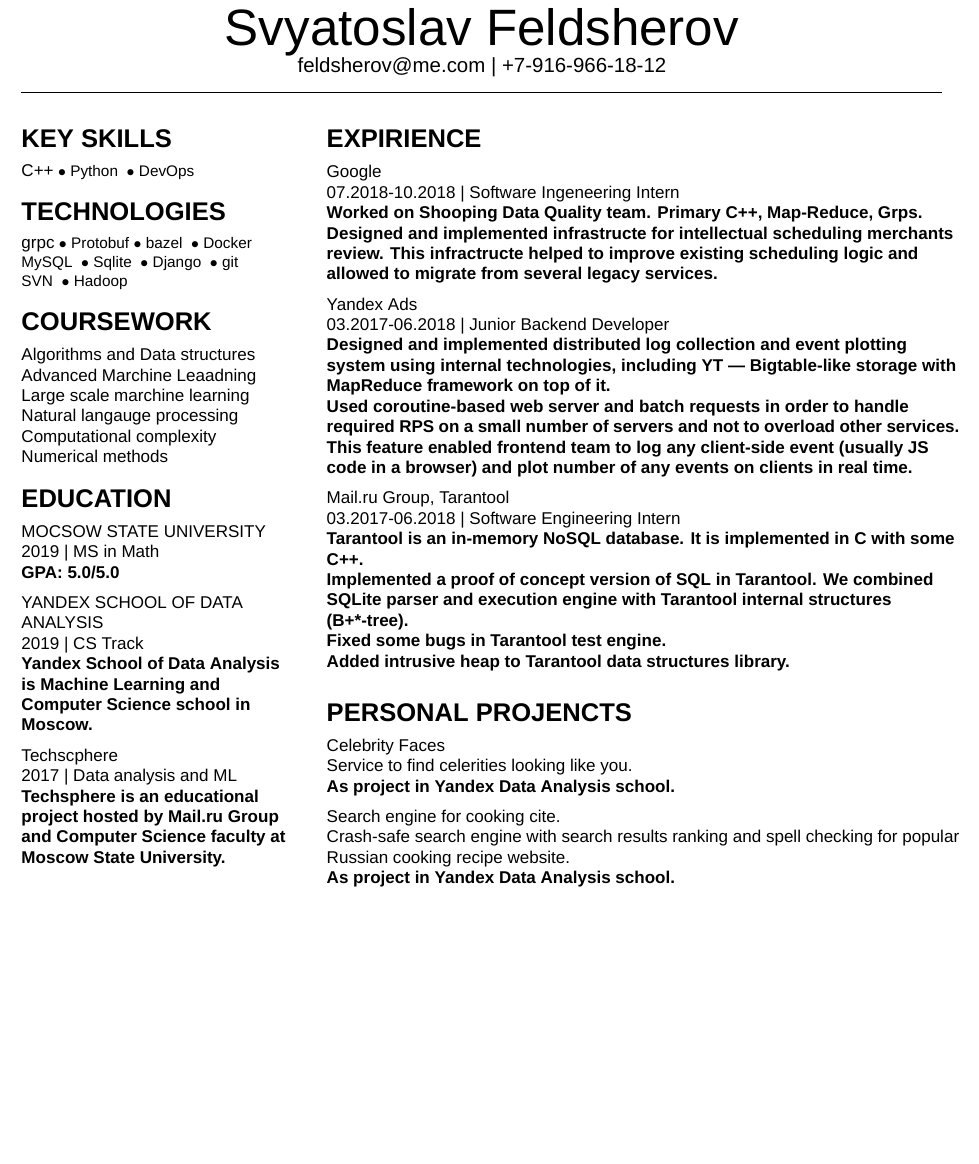
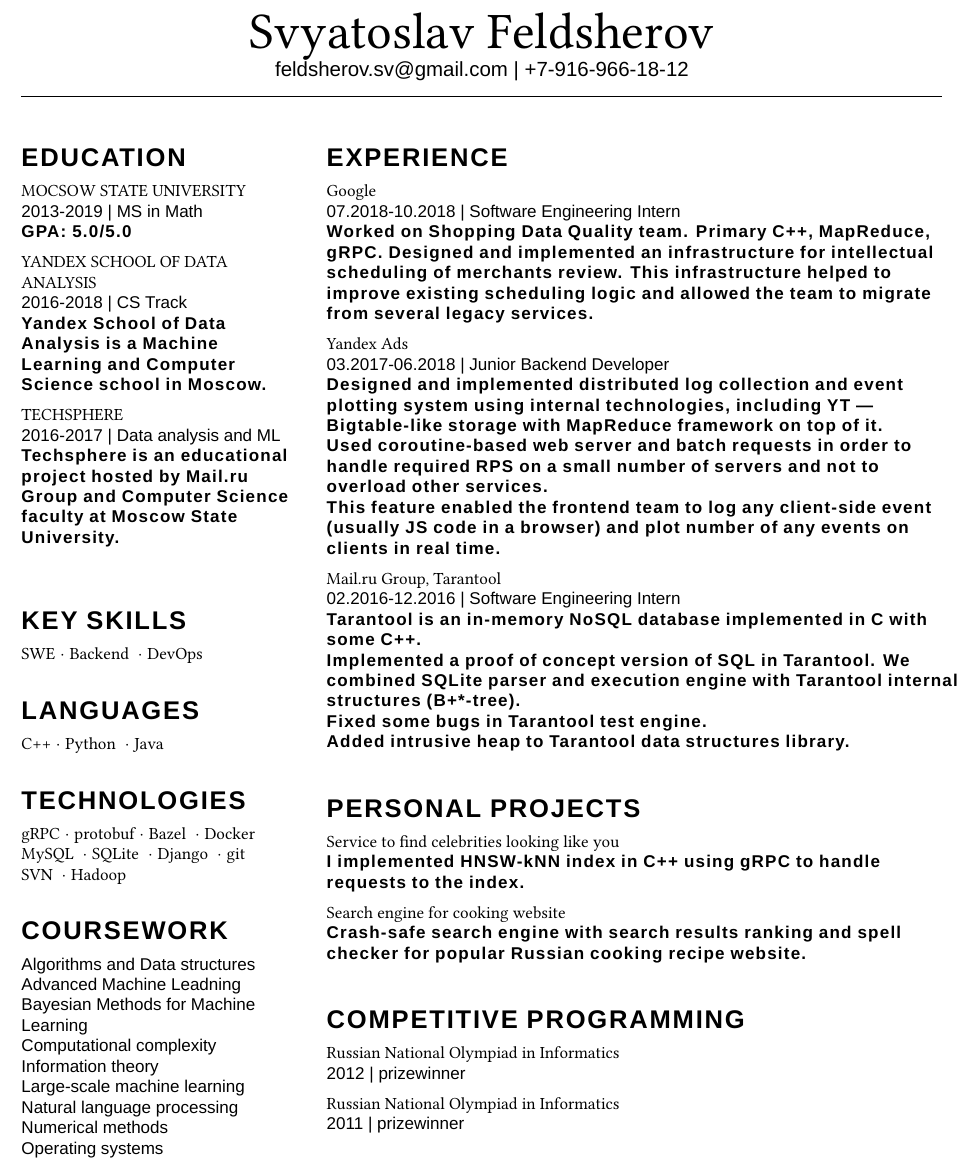
Before and after one commit to feldsherov/cv, a LaTeX CV (cv.tex, which reads cutecv.cls): part of the page, cut so that both start at the same text, the shorter picture padded with empty space. Compiled offline with XeLaTeX; a missing font is replaced by an installed copy or a similar font.

Commit message:
reviewed

```diff
--- a/cutecv.cls
+++ b/cutecv.cls
@@ -36,6 +36,8 @@
 % Turn off page numbers
 \pagenumbering{gobble}
 
+\RequirePackage{libertine}
+
 % \newcommand{\headlinecolor}{\normalcolor}
 % \RequirePackage{xcolor}
 % \definecolor{slcolor}{HTML}{882B21}
@@ -58,7 +60,8 @@
 
 \newenvironment{cvsection}[1] {
   \begin{flushleft}
-  {\HLight\fontsize{15}{16}\selectfont\textbf{#1}\\}
+  {\HLight\fontsize{15}{25}\selectfont
+    \textbf{\addfontfeature{LetterSpace=7.0}{#1}}\\ }
   \vspace{2mm}
 }
 {\end{flushleft}}
@@ -69,7 +72,7 @@
     {\HLight #2 \\}
   \fi
   \if #3\empty \else
-  {\HLight\selectfont\textbf{#3} \\}
+  {\HLight\selectfont\textbf{\addfontfeature{LetterSpace=7.0}#3} \\}
   \fi
   \vspace{2mm}
 }
--- a/cv.tex
+++ b/cv.tex
@@ -2,10 +2,10 @@
 \usepackage[english]{babel}
 
 
-\newcommand{\listbullet}{\small$\; \bullet \;$}
+\newcommand{\listbullet}{$\; \cdot \;$}
 
 \author{Svyatoslav Feldsherov}
-\contacts{feldsherov@me.com | +7-916-966-18-12}
+\contacts{feldsherov.sv@gmail.com | +7-916-966-18-12}
 \begin{document}
 
 \maketitle
@@ -14,14 +14,27 @@
 \begin{paracol}{2}
 \setlength{\columnsep}{2em}
 
+\begin{cvsection}{EDUCATION}
+  \cvinfobox{MOCSOW STATE UNIVERSITY}{2013-2019 | MS in Math}{GPA: 5.0/5.0}
+  \cvinfobox{YANDEX SCHOOL OF DATA ANALYSIS}{2016-2018 | CS Track}
+    {Yandex School of Data Analysis is a Machine Learning
+     and Computer Science school in Moscow.}
+  \cvinfobox{TECHSPHERE}{2016-2017 | Data analysis and ML} {Techsphere is an educational project hosted
+    by Mail.ru Group and Computer Science faculty
+    at Moscow State University.}
+\end{cvsection}
+
 \begin{leftcolumn}
 \begin{cvsection}{KEY SKILLS}
-   C++\listbullet Python \listbullet DevOps
+   SWE\listbullet Backend \listbullet DevOps
 \end{cvsection}
 
+\begin{cvsection}{LANGUAGES}
+  C++\listbullet Python \listbullet Java
+\end{cvsection}
 \begin{cvsection}{TECHNOLOGIES}
-  grpc\listbullet Protobuf\listbullet bazel \listbullet Docker \\
-  MySQL \listbullet Sqlite \listbullet Django \listbullet git \\
+  gRPC\listbullet protobuf\listbullet Bazel \listbullet Docker \\
+  MySQL \listbullet SQLite \listbullet Django \listbullet git \\
   SVN \listbullet Hadoop \\
 \end{cvsection}
 
@@ -29,32 +42,25 @@
 
   {\HLight
     Algorithms and Data structures\\
-    Advanced Marchine Leaadning\\
-    Large scale marchine learning\\
-    Natural langauge processing\\
+    Advanced Machine Leadning\\
+    Bayesian Methods for Machine Learning\\
     Computational complexity\\
+    Information theory\\
+    Large-scale machine learning\\
+    Natural language processing\\
     Numerical methods\\
+    Operating systems\\
   }
 \end{cvsection}
 
-\begin{cvsection}{EDUCATION}
-  \cvinfobox{MOCSOW STATE UNIVERSITY}{2019 | MS in Math}{GPA: 5.0/5.0}
-  \cvinfobox{YANDEX SCHOOL OF DATA ANALYSIS}{2019 | CS Track}
-    {Yandex School of Data Analysis is Machine Learning
-     and Computer Science school in Moscow.}
-  \cvinfobox{Techscphere}{2017 | Data analysis and ML} {Techsphere is an educational project hosted
-    by Mail.ru Group and Computer Science faculty
-    at Moscow State University.}
-\end{cvsection}
 \end{leftcolumn}
 
 \begin{rightcolumn}
-\begin{cvsection}{EXPIRIENCE}
-  \cvinfobox{Google}{07.2018-10.2018 | Software Ingeneering Intern}
-  {Worked on Shooping Data Quality team. Primary C++, Map-Reduce, Grps.
-   Designed and implemented infrastructe for intellectual scheduling merchants
-   review. This infractructe helped to improve existing scheduling logic
-   and allowed to migrate from several legacy services.}
+\begin{cvsection}{EXPERIENCE}
+  \cvinfobox{Google}{07.2018-10.2018 | Software Engineering Intern}
+  {Worked on Shopping Data Quality team. Primary C++, MapReduce, gRPC.
+   Designed and implemented an infrastructure for intellectual scheduling of merchants review. This infrastructure helped to improve existing scheduling logic
+   and allowed the team to migrate from several legacy services.}
   \cvinfobox{Yandex Ads}{03.2017-06.2018 | Junior Backend Developer}
   {Designed and implemented distributed log collection and event
    plotting system using internal technologies, including YT — Bigtable-like
@@ -62,28 +68,35 @@
    Used coroutine-based web server and batch requests in order
    to handle required RPS on a small number of servers and not to overload
    other services. \\
-   This feature enabled frontend team to log any client-side
+   This feature enabled the frontend team to log any client-side
    event (usually JS code in a browser) and plot number of any events on
    clients in real time.}
 
   \cvinfobox{Mail.ru Group, Tarantool}
-  {03.2017-06.2018 | Software Engineering Intern}
-  {Tarantool is an in-memory NoSQL database.
-   It is implemented in C with some C++.\\
+  {02.2016-12.2016 | Software Engineering Intern}
+  {Tarantool is an in-memory NoSQL database implemented in C with some C++.\\
    Implemented a proof of concept version of SQL in Tarantool.
-   We combined SQLite parser and execution engine with Tarantool
-   internal structures (B+*-tree).\\
+   We combined SQLite parser and execution engine with Tarantool internal structures (B+*-tree).\\
    Fixed some bugs in Tarantool test engine.\\
    Added intrusive heap to Tarantool data structures library.}
 \end{cvsection}
 
-\begin{cvsection}{PERSONAL PROJENCTS}
-  \cvinfobox{Celebrity Faces}{Service to find celerities looking like you.}
-  {As project in Yandex Data Analysis school.}
-  \cvinfobox{Search engine for cooking cite.}
+\begin{cvsection}{PERSONAL PROJECTS}
+  \cvinfobox{Service to find celebrities looking like you}{}
+  {I implemented HNSW-kNN index in C++ using gRPC to
+    handle requests to the index.}
+  \cvinfobox{Search engine for cooking website}
+  {}
   {Crash-safe search engine with search results
-   ranking and spell checking for popular Russian cooking recipe website.}
-  {As project in Yandex Data Analysis school.}
+   ranking and spell checker for popular Russian cooking recipe website.}
+\end{cvsection}
+\begin{cvsection}{COMPETITIVE PROGRAMMING}
+  \cvinfobox{Russian National Olympiad in Informatics}
+  {2012 | prizewinner}
+  {}
+  \cvinfobox{Russian National Olympiad in Informatics}
+  {2011 | prizewinner}
+  {}
 \end{cvsection}
 
 \end{rightcolumn}
```
